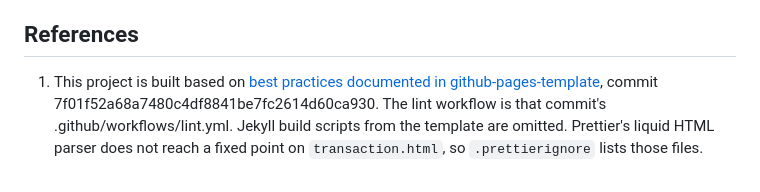
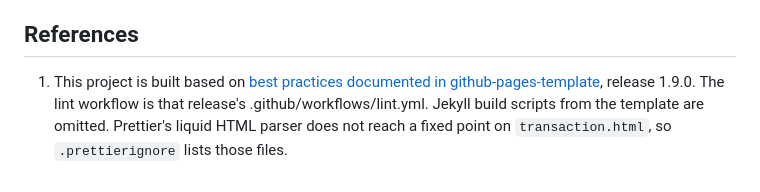
Before and after one commit to fulldecent/hash4eva, a Markdown page: README.md, the part around the change. Drawn GitHub-style.

Commit message:
docs: cite github-pages-template 1.9.0 (#1)

```diff
--- a/README.md
+++ b/README.md
@@ -49,4 +49,4 @@ Every piece of displayed data includes a tooltip showing exactly where it came f
 
 ## References
 
-1. This project is built based on [best practices documented in github-pages-template](https://github.com/fulldecent/github-pages-template), commit 7f01f52a68a7480c4df8841be7fc2614d60ca930. The lint workflow is that commit's .github/workflows/lint.yml. Jekyll build scripts from the template are omitted. Prettier's liquid HTML parser does not reach a fixed point on `transaction.html`, so `.prettierignore` lists those files.
+1. This project is built based on [best practices documented in github-pages-template](https://github.com/fulldecent/github-pages-template), release 1.9.0. The lint workflow is that release's .github/workflows/lint.yml. Jekyll build scripts from the template are omitted. Prettier's liquid HTML parser does not reach a fixed point on `transaction.html`, so `.prettierignore` lists those files.
```
